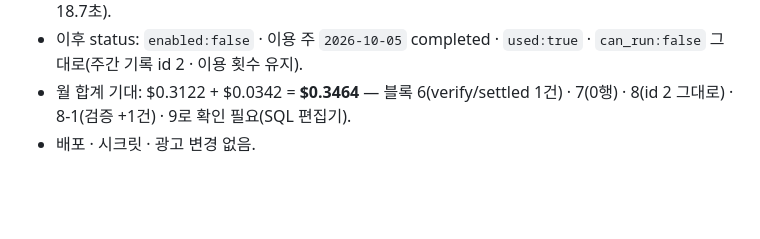
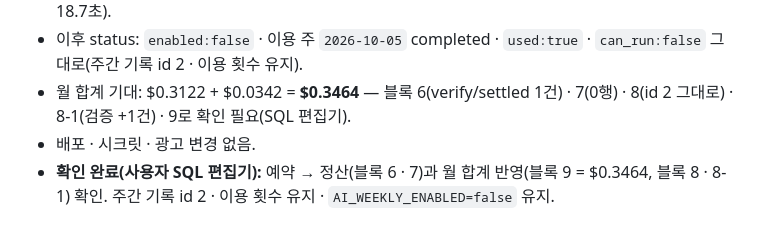
Before and after one commit to dhhs1124-ship-it/launchdesk, a Markdown page: docs/handoff/2026-10-07-handoff.md, the part around the change. GitHub-like rendering; blank space fills up the shorter version.

Commit message:
Handoff: reserve/settle and month total ($0.3464) confirmed in SQL editor
Co-Authored-By: Claude Opus 5.5 <noreply@anthropic.com>

```diff
--- a/docs/handoff/2026-10-07-handoff.md
+++ b/docs/handoff/2026-10-07-handoff.md
@@ -208,3 +208,4 @@
 - 이후 status: `enabled:false` · 이용 주 `2026-10-05` completed · `used:true` · `can_run:false` 그대로(주간 기록 id 2 · 이용 횟수 유지).
 - 월 합계 기대: $0.3122 + $0.0342 = **$0.3464** — 블록 6(verify/settled 1건) · 7(0행) · 8(id 2 그대로) · 8-1(검증 +1건) · 9로 확인 필요(SQL 편집기).
 - 배포 · 시크릿 · 광고 변경 없음.
+- **확인 완료(사용자 SQL 편집기):** 예약 → 정산(블록 6 · 7)과 월 합계 반영(블록 9 = $0.3464, 블록 8 · 8-1) 확인. 주간 기록 id 2 · 이용 횟수 유지 · `AI_WEEKLY_ENABLED=false` 유지.
```
